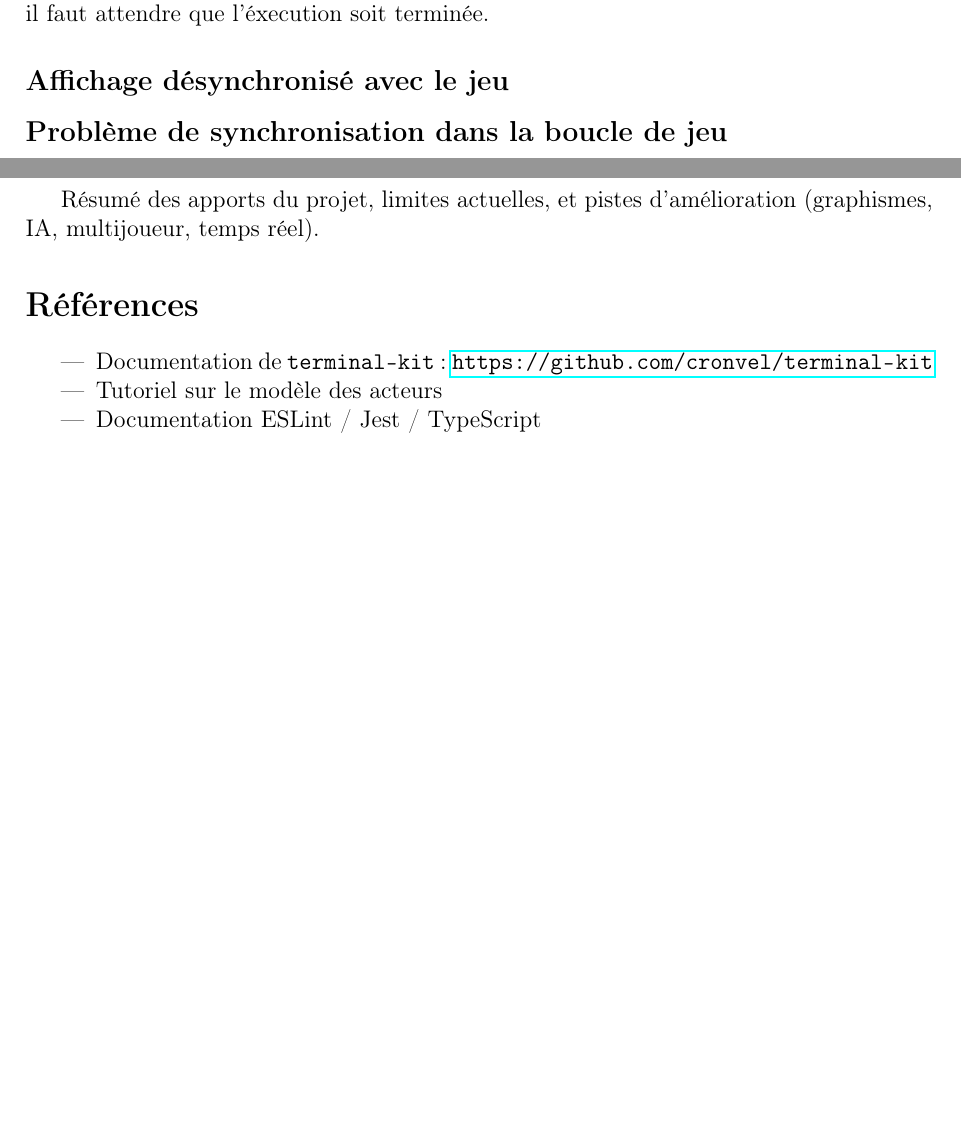
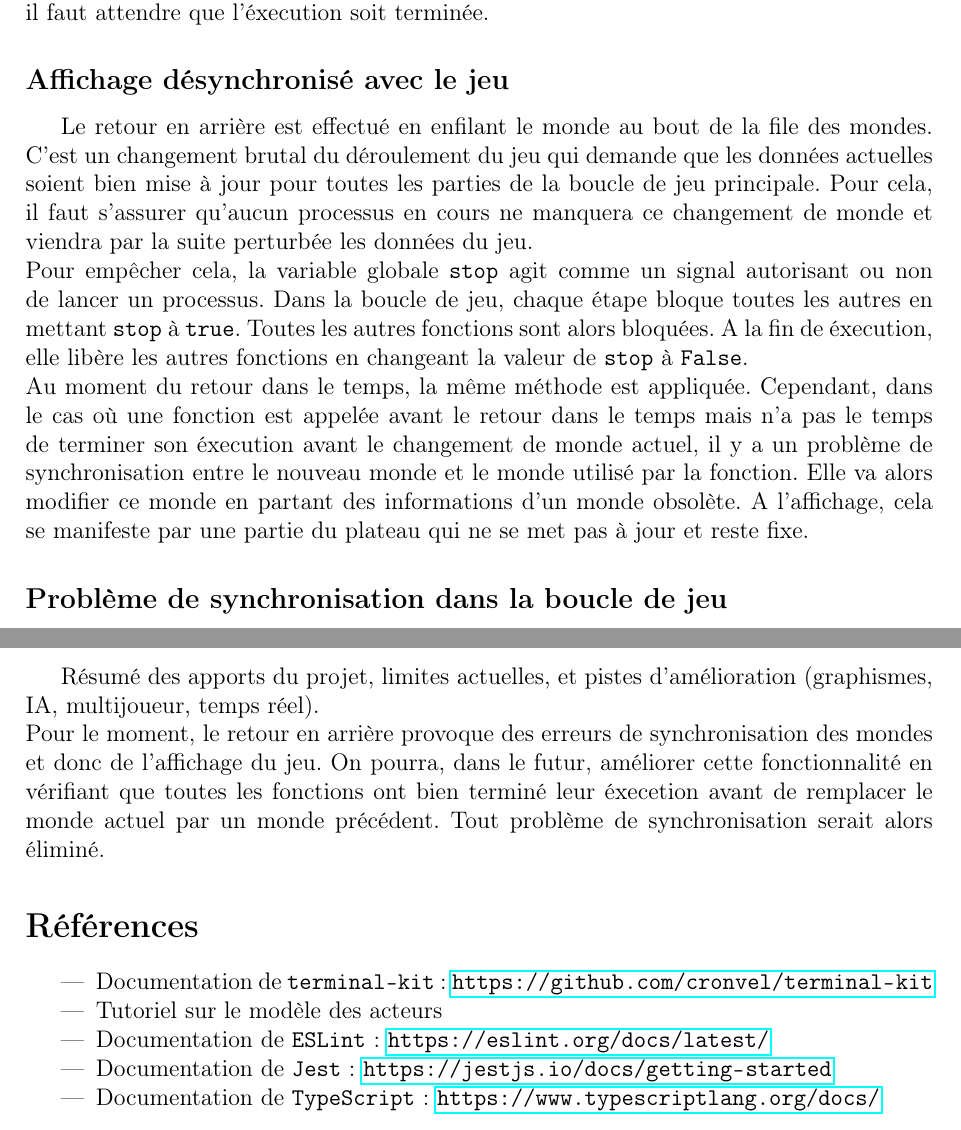
Before and after one commit to abeille5/crossy_road, a LaTeX document (report/main.tex): two parts of pages 8 and 9 of 9, joined at a grey line, cut so that both start at the same text, the shorter picture padded with empty space. Compiled offline with pdfLaTeX.

Commit message:
probl de synchro affichage + amélioration possible deretour dans le temps

```diff
--- a/report/main.tex
+++ b/report/main.tex
@@ -244,2 +245,5 @@ Comme détaillé précédement, le poulet est un acteur géré indépendemment d
 La solution apportée a été de réunir l'affichage du poulet et des autres acteurs dans une même boucle de jeu. L'actualisation du plateau efface donc bien les poulets remanants au bon rythme. Un inconvénient de cette solution est que la totalité des acteurs sont affichés à chaque tour de boucle. Cela limite donc la fréquence de rafraîchissement du terrain, car il faut attendre que l'éxecution soit terminée.
 \subsection*{Affichage désynchronisé avec le jeu}
+Le retour en arrière est effectué en enfilant le monde au bout de la file des mondes. C'est un changement brutal du déroulement du jeu qui demande que les données actuelles soient bien mise à jour pour toutes les parties de la boucle de jeu principale. Pour cela, il faut s'assurer qu'aucun processus en cours ne manquera ce changement de monde et viendra par la suite perturbée les données du jeu.\\
+Pour empêcher cela, la variable globale \texttt{stop} agit comme un signal autorisant ou non de lancer un processus. Dans la boucle de jeu, chaque étape bloque toutes les autres en mettant \texttt{stop} à \texttt{true}. Toutes les autres fonctions sont alors bloquées. A la fin de éxecution, elle libère les autres fonctions en changeant la valeur de \texttt{stop} à \texttt{False}.\\
+Au moment du retour dans le temps, la même méthode est appliquée. Cependant, dans le cas où une fonction est appelée avant le retour dans le temps mais n'a pas le temps de terminer son éxecution avant le changement de monde actuel, il y a un problème de synchronisation entre le nouveau monde et le monde utilisé par la fonction. Elle va alors modifier ce monde en partant des informations d'un monde obsolète. A l'affichage, cela se manifeste par une partie du plateau qui ne se met pas à jour et reste fixe.
@@ -280,13 +283,15 @@ Le figure \ref{fig:acc_tab} montre les différentes fréquences des sous-boucles
 \end{itemize}
 
 \section{Conclusion et perspectives}
-Résumé des apports du projet, limites actuelles, et pistes d'amélioration (graphismes, IA, multijoueur, temps réel).
-
+Résumé des apports du projet, limites actuelles, et pistes d'amélioration (graphismes, IA, multijoueur, temps réel).\\
+Pour le moment, le retour en arrière provoque des erreurs de synchronisation des mondes et donc de l'affichage du jeu. On pourra, dans le futur, améliorer cette fonctionnalité en vérifiant que toutes les fonctions ont bien terminé leur éxecetion avant de remplacer le monde actuel par un monde précédent. Tout problème de synchronisation serait alors éliminé.
 \section*{Références}
 \begin{itemize}
   \item Documentation de \texttt{terminal-kit}: \url{https://github.com/cronvel/terminal-kit}
   \item Tutoriel sur le modèle des acteurs
-  \item Documentation ESLint / Jest / TypeScript
+  \item Documentation de \texttt{ESLint} : \url{https://eslint.org/docs/latest/}
+  \item Documentation de \texttt{Jest} : \url{https://jestjs.io/docs/getting-started}
+    \item Documentation de \texttt{TypeScript} : \url{https://www.typescriptlang.org/docs/}
 \end{itemize}
 
 \end{document}
```
Also changed, not shown: report/main.tex (8 more changed lines).
